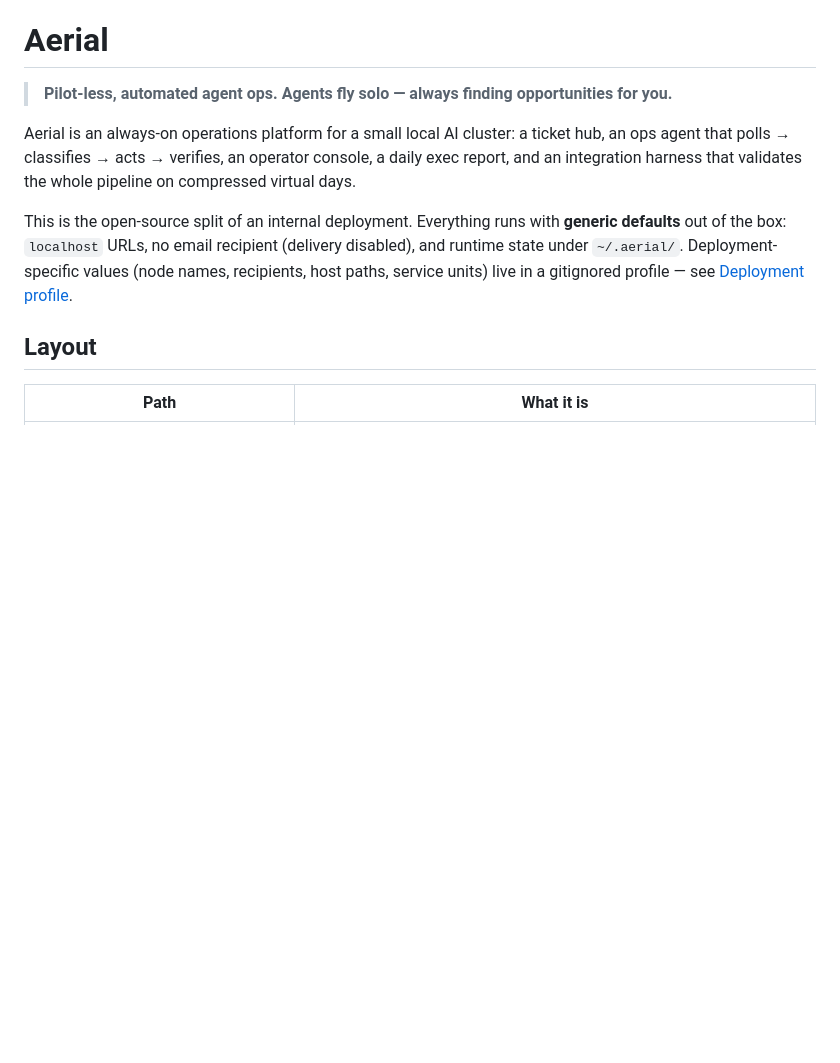
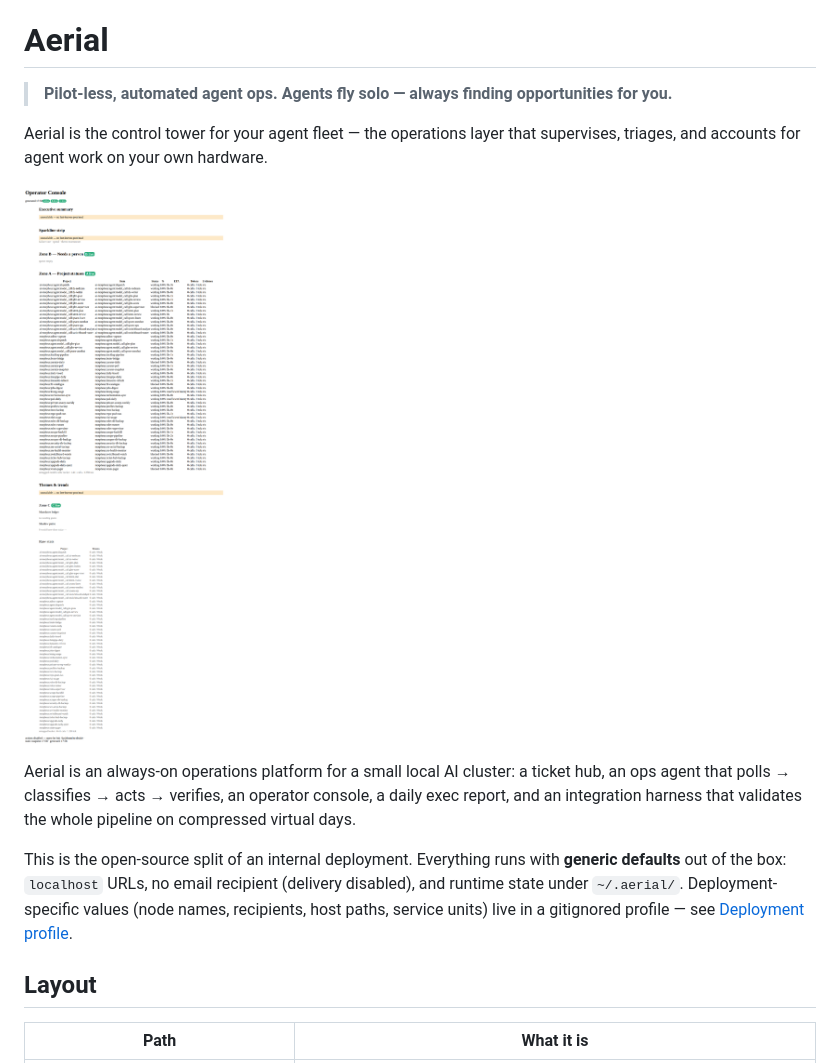
Before and after one commit to rl-ai/aerial, a Markdown page: README.md, the part around the change. Rendered like a GitHub page; pictures changed too: docs/console-hero.png (added); blank space fills up the shorter version.

Commit message:
README: identity line + console hero screenshot (app-first pattern from B2C AI research)

```diff
--- a/README.md
+++ b/README.md
@@ -1,6 +1,10 @@
 # Aerial
 
 > **Pilot-less, automated agent ops. Agents fly solo — always finding opportunities for you.**
+
+Aerial is the control tower for your agent fleet — the operations layer that supervises, triages, and accounts for agent work on your own hardware.
+
+![Operator console](docs/console-hero.png)
 
 
 Aerial is an always-on operations platform for a small local AI cluster:
```
